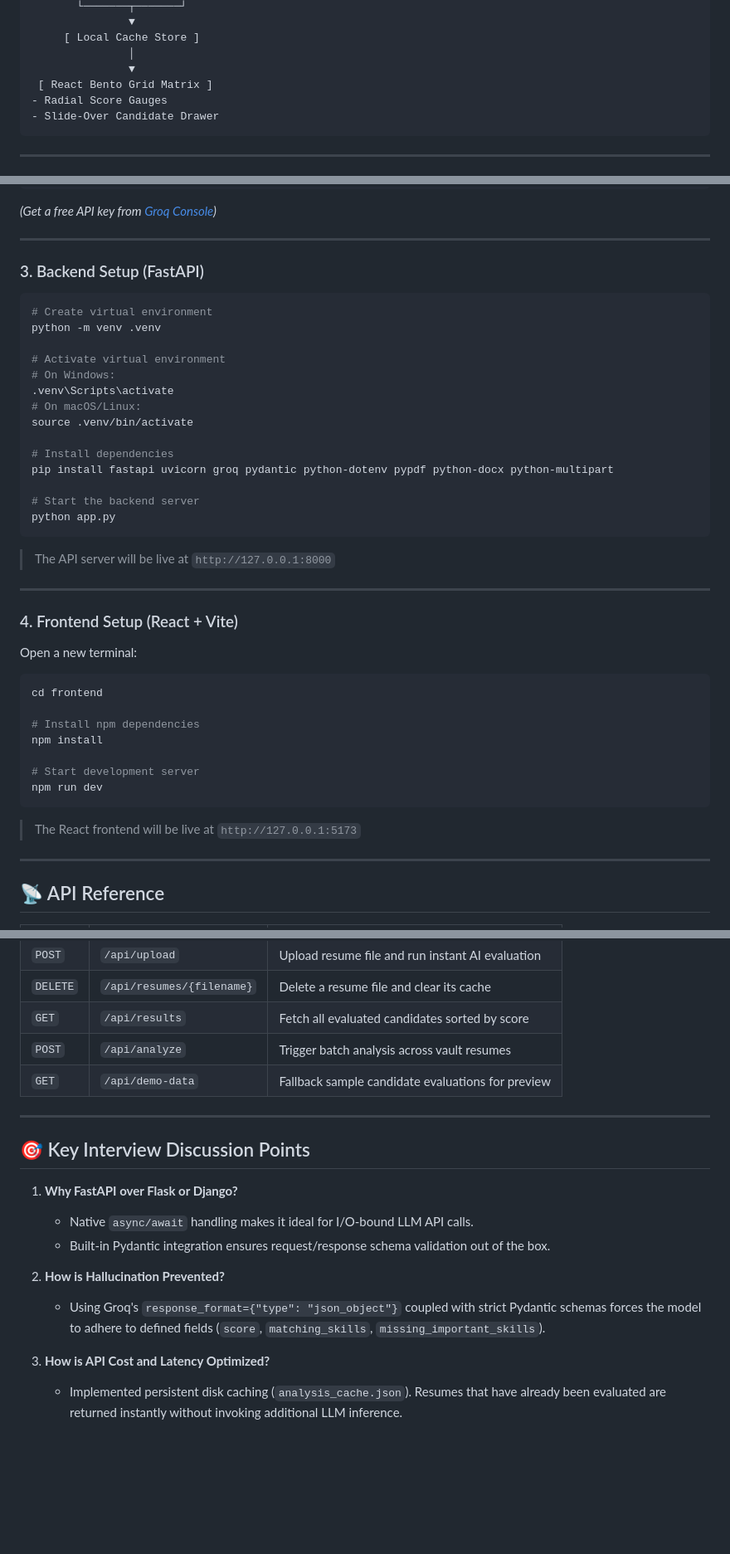
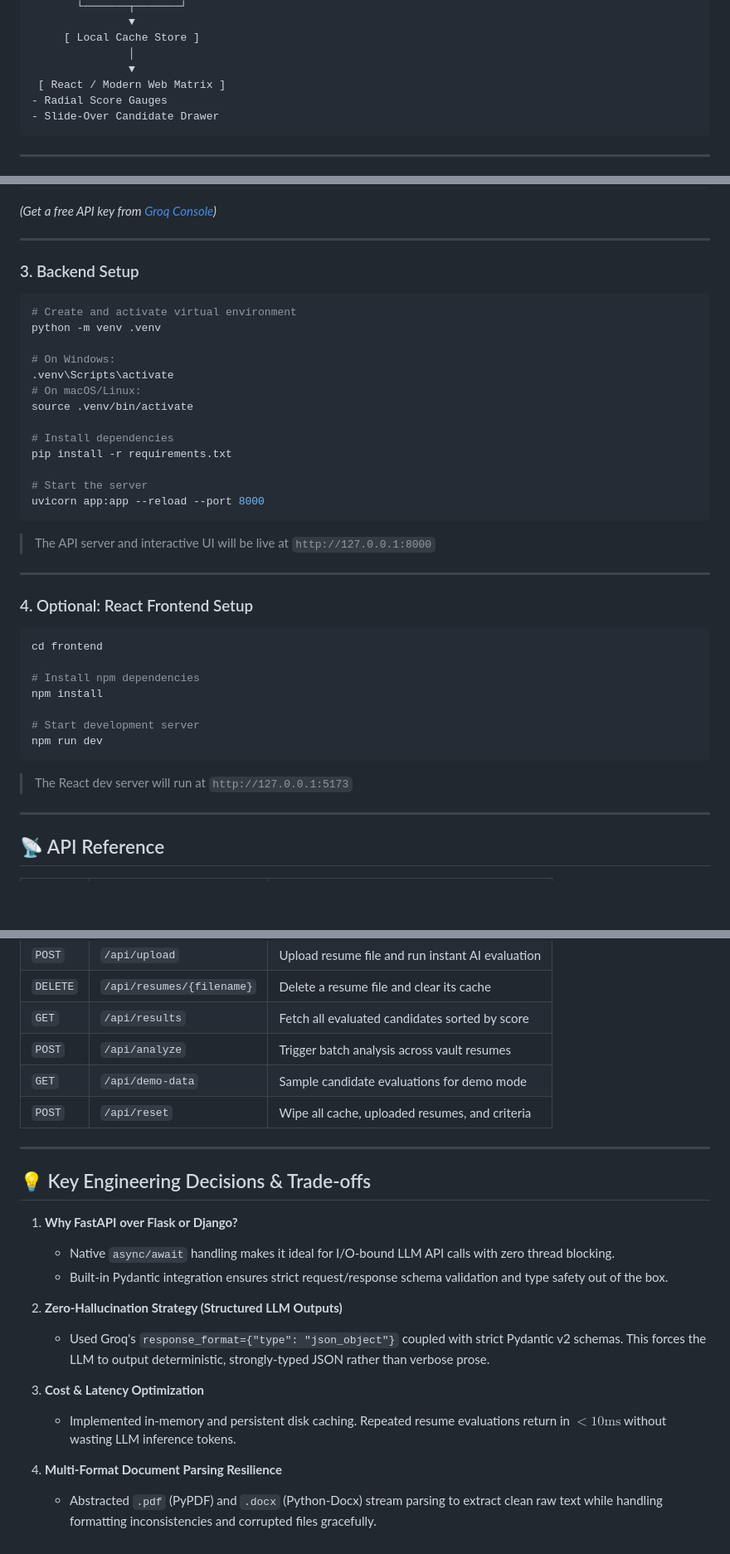
Before and after one commit to adityakr0660/resumeintel, a Markdown page: README.md, 3 parts joined by grey strips. Shown at 83% size. Rendered like a GitHub page; blank space fills up the shorter version.

````diff
--- a/README.md
+++ b/README.md
@@ -66,7 +72,7 @@ User uploads Resume (.pdf / .docx)
      [ Local Cache Store ]
                │
                ▼
- [ React Bento Grid Matrix ]
+ [ React / Modern Web Matrix ]
 - Radial Score Gauges
 - Slide-Over Candidate Drawer
 ```
@@ -111,29 +117,27 @@ GROQ_API_KEY=gsk_your_actual_groq_api_key_here
 
 ---
 
-### 3. Backend Setup (FastAPI)
+### 3. Backend Setup
 ```bash
-# Create virtual environment
+# Create and activate virtual environment
 python -m venv .venv
 
-# Activate virtual environment
 # On Windows:
 .venv\Scripts\activate
 # On macOS/Linux:
 source .venv/bin/activate
 
 # Install dependencies
-pip install fastapi uvicorn groq pydantic python-dotenv pypdf python-docx python-multipart
+pip install -r requirements.txt
 
-# Start the backend server
-python app.py
+# Start the server
+uvicorn app:app --reload --port 8000
 ```
-> The API server will be live at `http://127.0.0.1:8000`
+> The API server and interactive UI will be live at `http://127.0.0.1:8000`
 
 ---
 
-### 4. Frontend Setup (React + Vite)
-Open a new terminal:
+### 4. Optional: React Frontend Setup
 ```bash
 cd frontend
 
@@ -143,7 +147,7 @@ npm install
 # Start development server
 npm run dev
 ```
-> The React frontend will be live at `http://127.0.0.1:5173`
+> The React dev server will run at `http://127.0.0.1:5173`
 
 ---
 
@@ -158,18 +162,22 @@ npm run dev
 | `DELETE` | `/api/resumes/{filename}` | Delete a resume file and clear its cache |
 | `GET` | `/api/results` | Fetch all evaluated candidates sorted by score |
 | `POST` | `/api/analyze` | Trigger batch analysis across vault resumes |
-| `GET` | `/api/demo-data` | Fallback sample candidate evaluations for preview |
+| `GET` | `/api/demo-data` | Sample candidate evaluations for demo mode |
+| `POST` | `/api/reset` | Wipe all cache, uploaded resumes, and criteria |
 
 ---
 
-## 🎯 Key Interview Discussion Points
+## 💡 Key Engineering Decisions & Trade-offs
 
 1. **Why FastAPI over Flask or Django?**
-   - Native `async/await` handling makes it ideal for I/O-bound LLM API calls.
-   - Built-in Pydantic integration ensures request/response schema validation out of the box.
+   - Native `async/await` handling makes it ideal for I/O-bound LLM API calls with zero thread blocking.
+   - Built-in Pydantic integration ensures strict request/response schema validation and type safety out of the box.
 
-2. **How is Hallucination Prevented?**
-   - Using Groq's `response_format={"type": "json_object"}` coupled with strict Pydantic schemas forces the model to adhere to defined fields (`score`, `matching_skills`, `missing_important_skills`).
+2. **Zero-Hallucination Strategy (Structured LLM Outputs)**
+   - Used Groq's `response_format={"type": "json_object"}` coupled with strict Pydantic v2 schemas. This forces the LLM to output deterministic, strongly-typed JSON rather than verbose prose.
 
-3. **How is API Cost and Latency Optimized?**
-   - Implemented persistent disk caching (`analysis_cache.json`). Resumes that have already been evaluated are returned instantly without invoking additional LLM inference.
+3. **Cost & Latency Optimization**
+   - Implemented in-memory and persistent disk caching. Repeated resume evaluations return in $< 10\text{ms}$ without wasting LLM inference tokens.
+
+4. **Multi-Format Document Parsing Resilience**
+   - Abstracted `.pdf` (PyPDF) and `.docx` (Python-Docx) stream parsing to extract clean raw text while handling formatting inconsistencies and corrupted files gracefully.
````
Also changed, not shown: other parts of README.md (+11 -5 lines).
